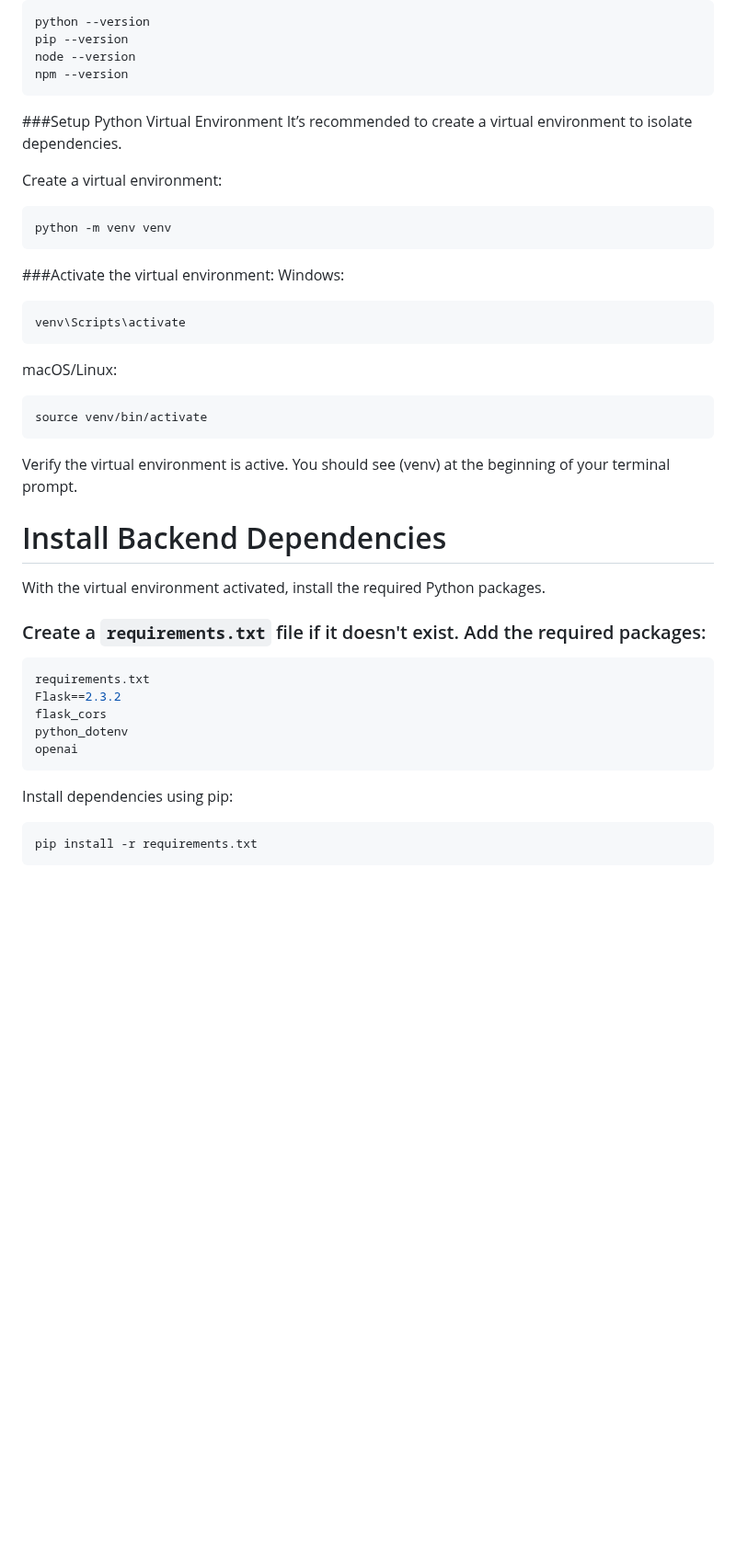
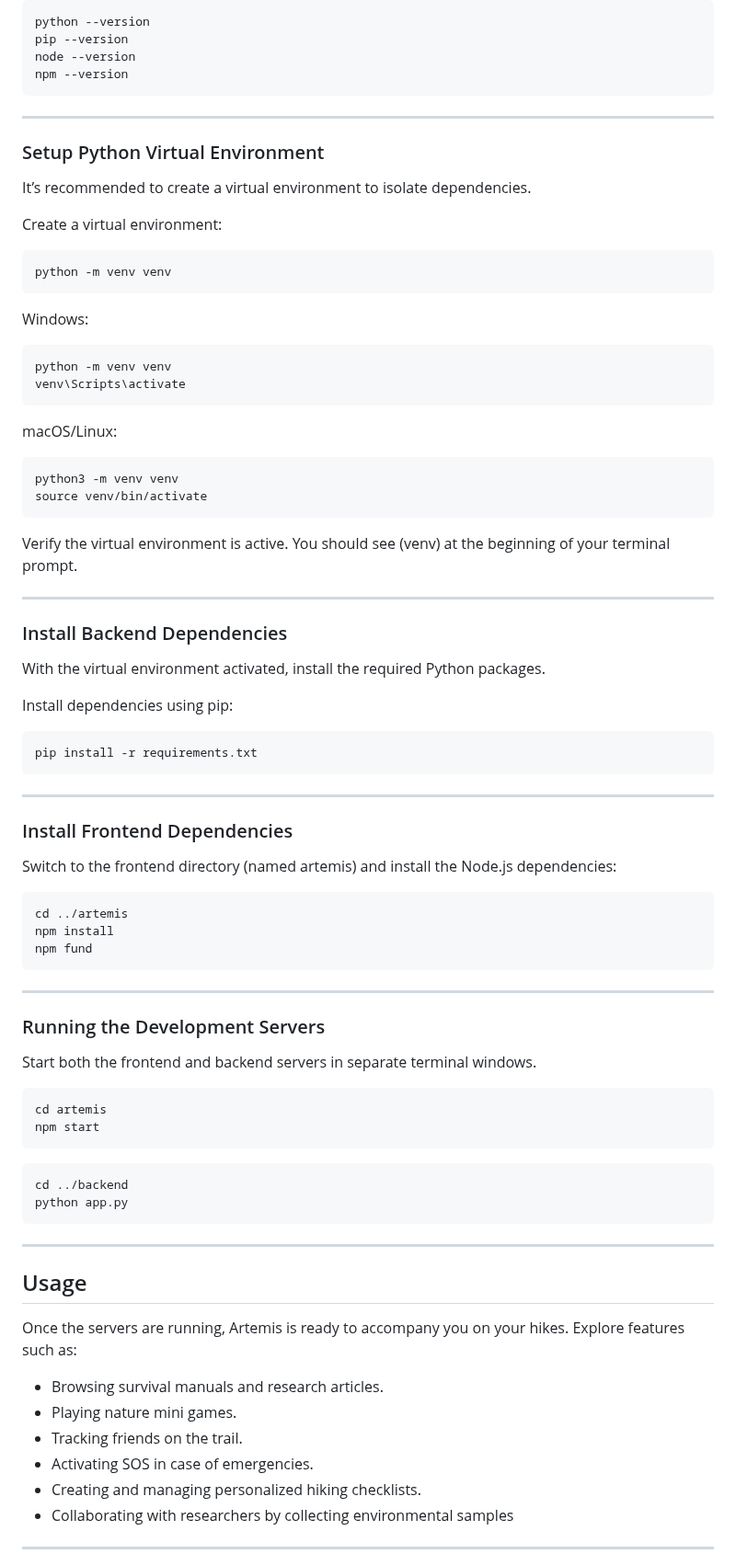
Before and after one commit to BonelessWater/Artemis, a Markdown page: README.md, the part around one of its changes. Shown at 92% size. GitHub-like rendering; blank space fills up the shorter version.

````diff
--- a/README.md
+++ b/README.md
@@ -74,8 +74,9 @@ node --version
 npm --version
 ```
 
+---
 
-###Setup Python Virtual Environment
+### Setup Python Virtual Environment
 It’s recommended to create a virtual environment to isolate dependencies.
 
 Create a virtual environment:
@@ -83,34 +84,70 @@ Create a virtual environment:
 python -m venv venv
 ```
 
-###Activate the virtual environment:
 Windows:
 
 ```bash
+python -m venv venv
 venv\Scripts\activate
 ```
 macOS/Linux:
 ```bash
+python3 -m venv venv
 source venv/bin/activate
 ```
 Verify the virtual environment is active.
 You should see (venv) at the beginning of your terminal prompt.
 
-# Install Backend Dependencies
+---
+### Install Backend Dependencies
 
 With the virtual environment activated, install the required Python packages.
-
-### Create a `requirements.txt` file if it doesn't exist. Add the required packages:
-
-```makefile
-requirements.txt
-Flask==2.3.2
-flask_cors
-python_dotenv
-openai
-```
 
 Install dependencies using pip:
 ```bash
 pip install -r requirements.txt
 ```
+
+---
+
+### Install Frontend Dependencies
+
+Switch to the frontend directory (named artemis) and install the Node.js dependencies:
+
+```bash
+cd ../artemis
+npm install
+npm fund
+```
+
+---
+
+### Running the Development Servers
+
+Start both the frontend and backend servers in separate terminal windows.
+
+```bash
+cd artemis
+npm start
+```
+
+```bash
+cd ../backend
+python app.py
+```
+
+---
+
+## Usage
+
+Once the servers are running, Artemis is ready to accompany you on your hikes. Explore features such as:
+
+- Browsing survival manuals and research articles.
+- Playing nature mini games.
+- Tracking friends on the trail.
+- Activating SOS in case of emergencies.
+- Creating and managing personalized hiking checklists.
+- Collaborating with researchers by collecting environmental samples
+
+---
+
````
Also changed, not shown: other parts of README.md (+16 -0 lines).
